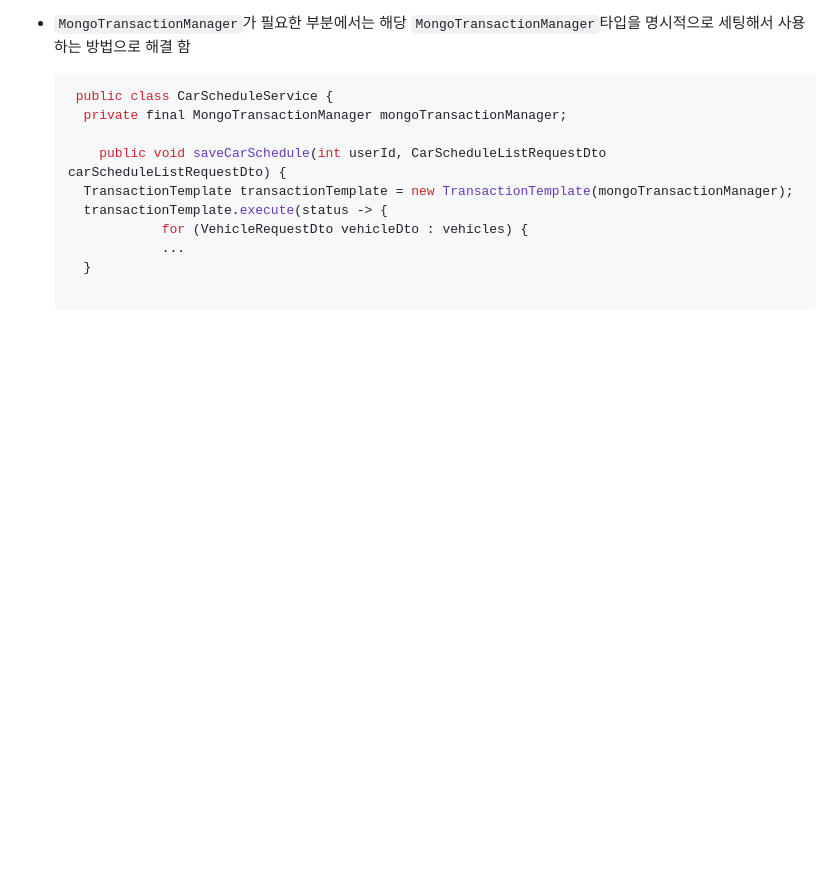
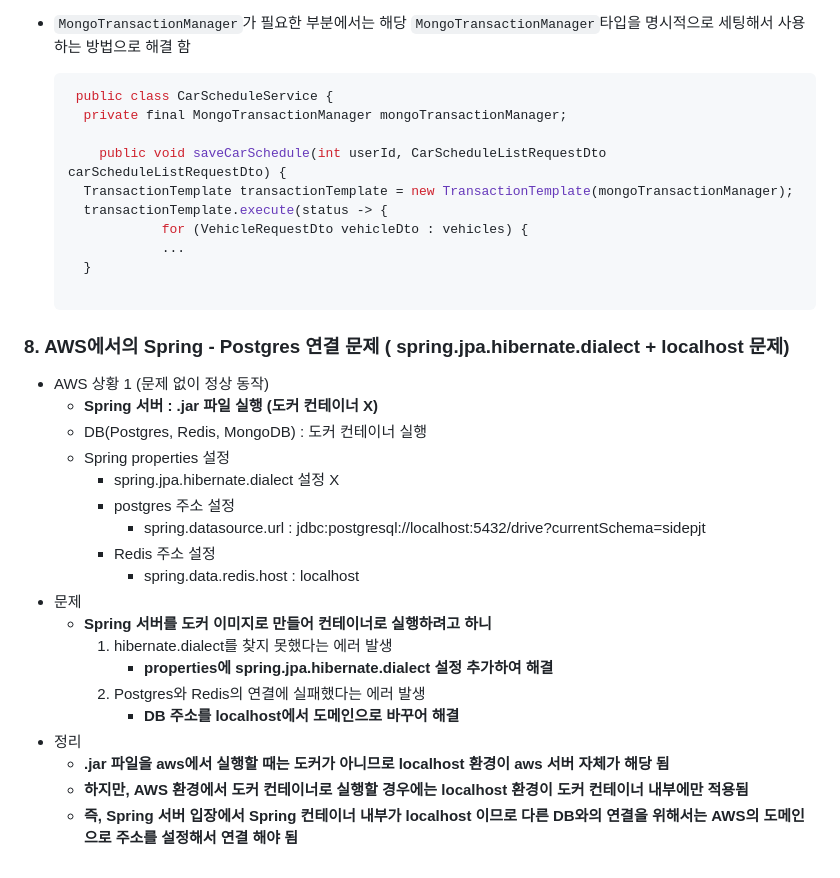
Before and after one commit to Jonggil-dev/TIL, a Markdown page: 에러 정리/프로젝트 에러 모음(D,rive).md, the part around the change. GitHub-like rendering; blank space fills up the shorter version.

Commit message:
Docs : TIL

````diff
--- a/에러 정리/프로젝트 에러 모음(D,rive).md
+++ b/에러 정리/프로젝트 에러 모음(D,rive).md
@@ -125,3 +125,27 @@
   	}
 
   ```
+
+
+
+### 8. AWS에서의 Spring - Postgres 연결 문제 ( spring.jpa.hibernate.dialect + localhost 문제)
+
+- AWS 상황 1 (문제 없이 정상 동작)
+  - **Spring 서버 : .jar 파일 실행 (도커 컨테이너 X)**
+  - DB(Postgres, Redis, MongoDB) : 도커 컨테이너 실행
+  - Spring properties 설정
+    - spring.jpa.hibernate.dialect 설정 X
+    - postgres 주소 설정
+      -  spring.datasource.url : jdbc:postgresql://localhost:5432/drive?currentSchema=sidepjt
+    - Redis 주소 설정
+      - spring.data.redis.host : localhost
+- 문제
+  - **Spring 서버를 도커 이미지로 만들어 컨테이너로 실행하려고 하니**
+    1. hibernate.dialect를 찾지 못했다는 에러 발생
+       - **properties에 spring.jpa.hibernate.dialect 설정 추가하여 해결**
+    2. Postgres와 Redis의 연결에 실패했다는 에러 발생
+       - **DB 주소를 localhost에서 도메인으로 바꾸어 해결**
+- 정리
+  - **.jar 파일을 aws에서 실행할 때는 도커가 아니므로 localhost 환경이 aws 서버 자체가 해당 됨**
+  - **하지만, AWS 환경에서 도커 컨테이너로 실행할 경우에는 localhost 환경이 도커 컨테이너 내부에만 적용됨**
+  - **즉, Spring 서버 입장에서 Spring 컨테이너 내부가 localhost 이므로 다른 DB와의 연결을 위해서는 AWS의 도메인으로 주소를 설정해서 연결 해야 됨**
````
